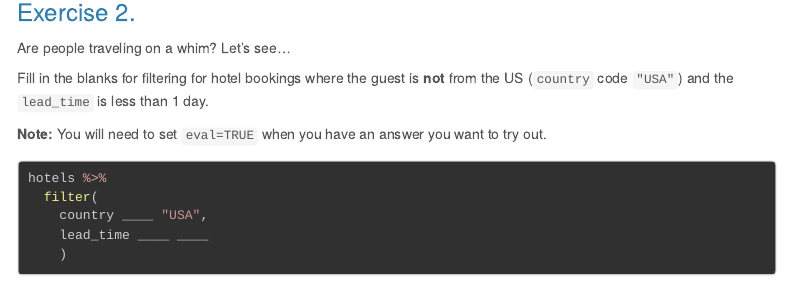
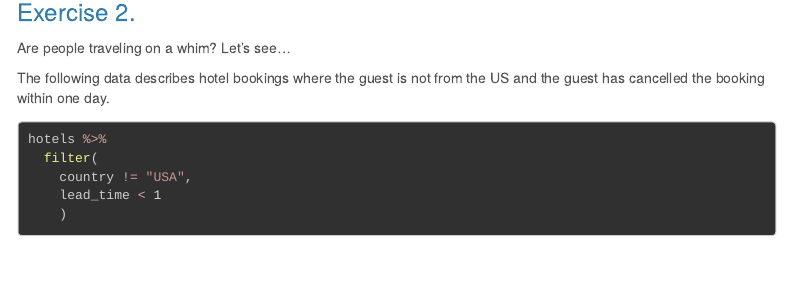
Before and after one commit to yiy19/ae-04-hotels-datawrangling, an R Markdown document (hotels-datawrangling.Rmd): the page in a window 1100 px wide, from 580 px down. Rendered offline with R 4.5, knitr and Pandoc, with nearby package versions; some code elsewhere in the file could not run offline; menus at the side of the page are left out; long lines of code are wrapped.

Commit message:
Answer for Ex 2

````diff
--- a/hotels-datawrangling.Rmd
+++ b/hotels-datawrangling.Rmd
@@ -36,10 +36,4 @@ skim(hotels)
 
 Are people traveling on a whim? Let's see...
 
-Fill in the blanks for filtering for hotel bookings where the guest is **not**
-from the US (`country` code `"USA"`) and the `lead_time` is less than 1 day.
-
-**Note:** You will need to set `eval=TRUE` when you have an answer you want to
-try out.
-
-```{r travel-whim, eval=FALSE}
+The following data describes hotel bookings where the guest is not from the US and the guest has cancelled the booking within one day.
@@ -46,7 +41,7 @@ try out.
 hotels %>%
   filter(
-    country ____ "USA",
-    lead_time ____ ____
+    country != "USA",
+    lead_time < 1
     )
 ```
 
````
Also changed, not shown: hotels-datawrangling.Rmd (1 more changed lines).
